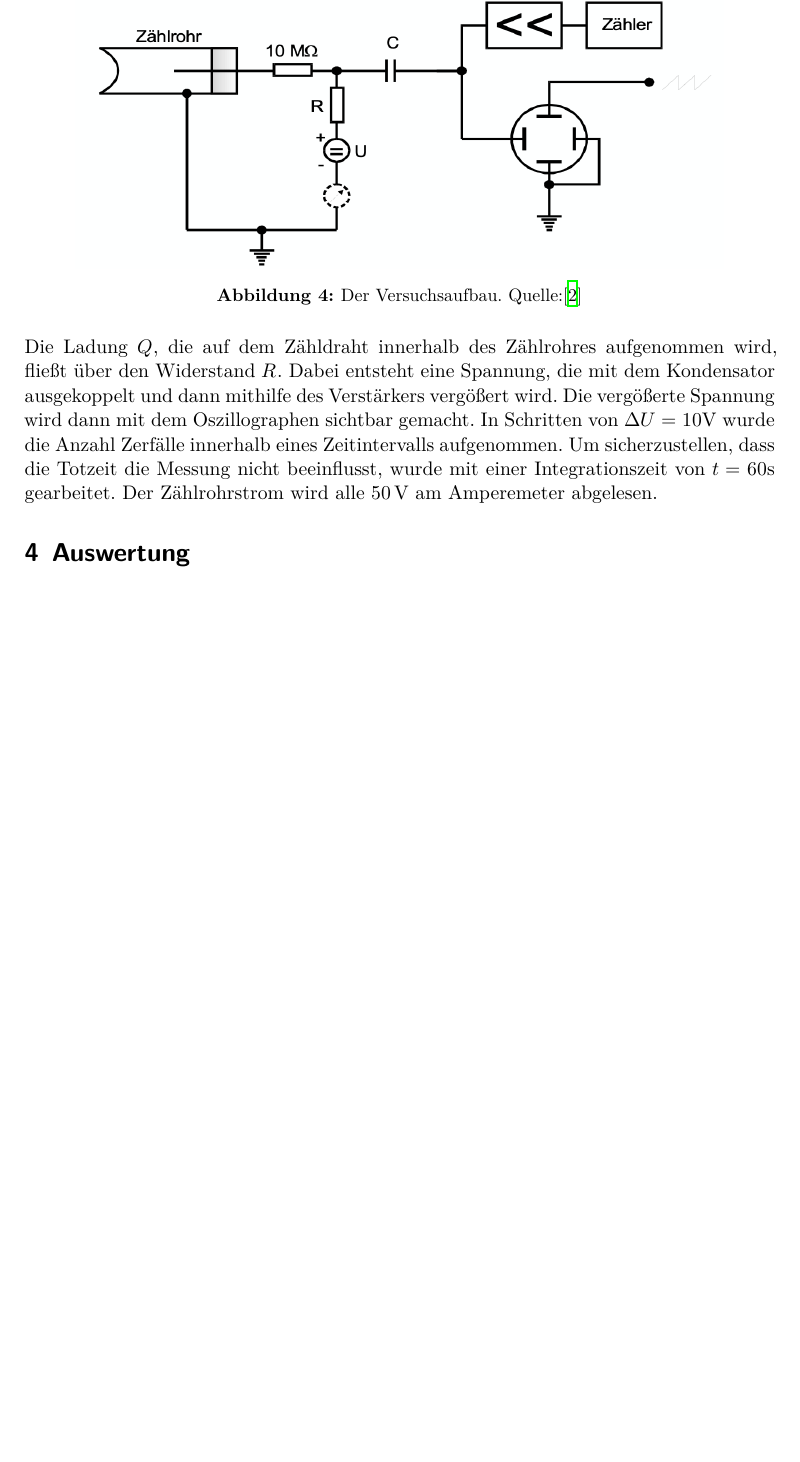
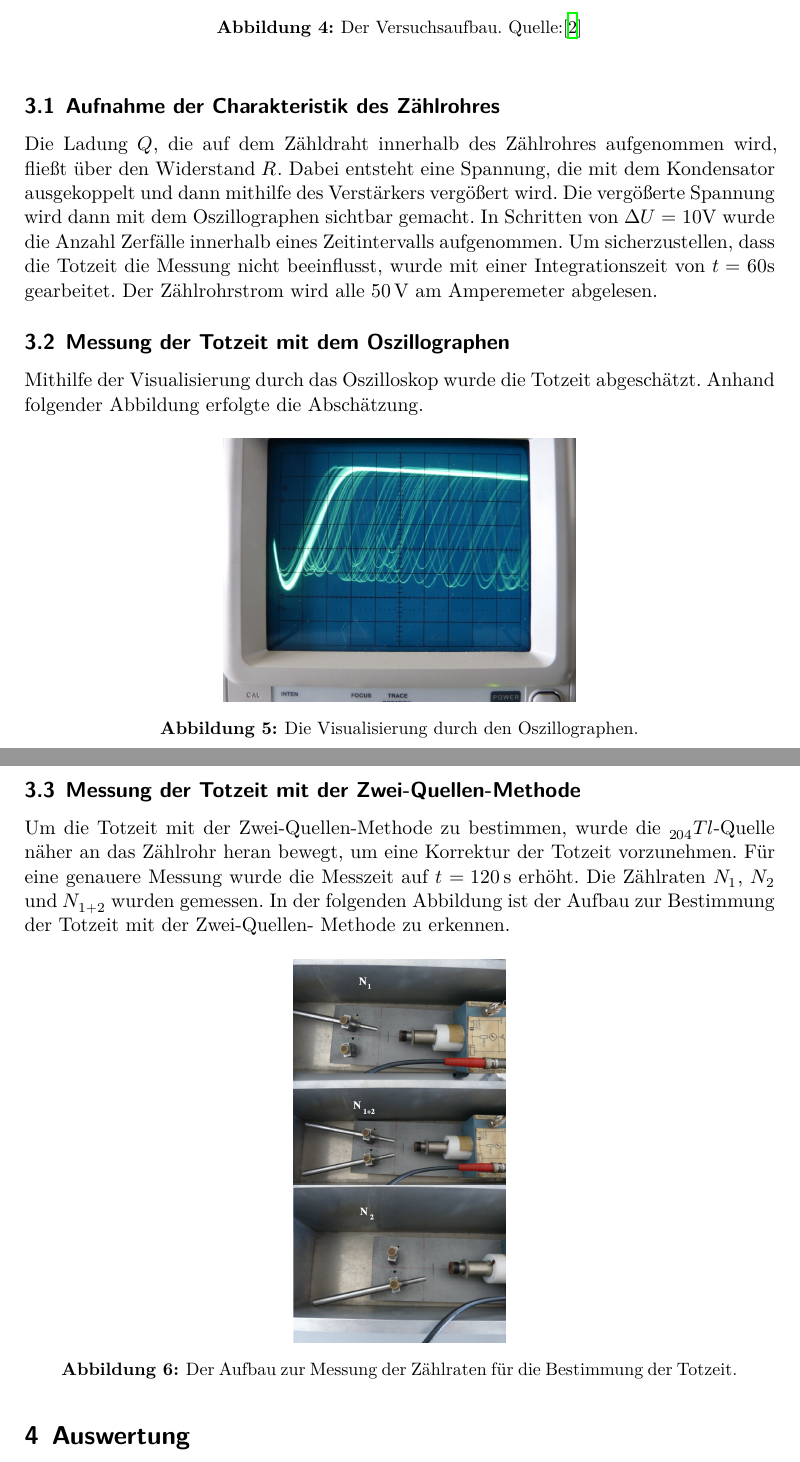
Before and after one commit to chris-topher6/Anfaenger-Praktikum, a LaTeX document (V703/main.tex, which reads V703/content/durchfuehrung.tex): part of page 7 of 15 before the commit and two parts of pages 7 and 8 of 16 after it, the two joined at a grey line, cut so that both start at the same text, the shorter picture padded with empty space. Compiled offline with XeLaTeX.

Commit message:
Durchfuehrung komplett, kleinere Probleme bestehen jedoch noch

```diff
--- a/V703/content/durchfuehrung.tex
+++ b/V703/content/durchfuehrung.tex
@@ -11,8 +10,30 @@ Der Aufbau des Versuches ist in folgender Abbildung schematisch dargestellt.
 \noindent
-Die Ladung $Q$, die auf dem Zähldraht innerhalb des Zählrohres aufgenommen wird, fließt über den
-Widerstand $R$. Dabei entsteht eine Spannung, die mit dem Kondensator ausgekoppelt und dann mithilfe
-des Verstärkers vergößert wird. Die vergößerte Spannung wird dann mit dem Oszillographen sichtbar
-gemacht. In Schritten von $\increment U = 10 \si{\volt}$ wurde die Anzahl Zerfälle innerhalb eines
-Zeitintervalls aufgenommen. Um sicherzustellen, dass die Totzeit die Messung nicht beeinflusst,
-wurde mit einer Integrationszeit von $t = 60 \si{\second}$ gearbeitet. Der Zählrohrstrom wird alle
-$\SI{50}{\volt}$ am Amperemeter abgelesen.
+\subsection{Aufnahme der Charakteristik des Zählrohres}
+    Die Ladung $Q$, die auf dem Zähldraht innerhalb des Zählrohres aufgenommen wird, fließt über den
+    Widerstand $R$. Dabei entsteht eine Spannung, die mit dem Kondensator ausgekoppelt und dann
+    mithilfe des Verstärkers vergößert wird. Die vergößerte Spannung wird dann mit dem Oszillographen
+    sichtbar gemacht. In Schritten von $\increment U = 10 \si{\volt}$ wurde die Anzahl Zerfälle
+    innerhalb eines Zeitintervalls aufgenommen. Um sicherzustellen, dass die Totzeit die Messung nicht
+    beeinflusst, wurde mit einer Integrationszeit von $t = 60 \si{\second}$ gearbeitet. Der
+    Zählrohrstrom wird alle $\SI{50}{\volt}$ am Amperemeter abgelesen.
+\subsection{Messung der Totzeit mit dem Oszillographen}
+  Mithilfe der Visualisierung durch das Oszilloskop wurde die Totzeit abgeschätzt. Anhand folgender
+  Abbildung erfolgte die Abschätzung.
+  \begin{figure}[H]
+    \centering
+      \includegraphics[scale=0.3]{content/Osz.png}
+      \caption{Die Visualisierung durch den Oszillographen.}
+      \label{fig:totzeit1}
+  \end{figure}
+\subsection{Messung der Totzeit mit der Zwei-Quellen-Methode}
+  Um die Totzeit mit der Zwei-Quellen-Methode zu bestimmen, wurde die $_{204}Tl$-Quelle näher an das
+  Zählrohr heran bewegt, um eine Korrektur der Totzeit vorzunehmen. Für eine genauere Messung wurde
+  die Messzeit auf $t = \SI{120}{\second}$ erhöht. Die Zählraten $N_{1}$, $N_{2}$ und $N_{1+2}$ wurden
+  gemessen. In der folgenden Abbildung ist der Aufbau zur Bestimmung der Totzeit mit der Zwei-Quellen-
+  Methode zu erkennen.
+  \begin{figure}[H]
+    \centering
+      \includegraphics[scale=0.3]{content/totzeit2.png}
+      \caption{Der Aufbau zur Messung der Zählraten für die Bestimmung der Totzeit.}
+      \label{fig:totzeit2}
+  \end{figure}
```
Also changed, not shown: V703/content/totzeit2.png (added), V703/content/durchfuehrung.tex (1 more changed lines).
